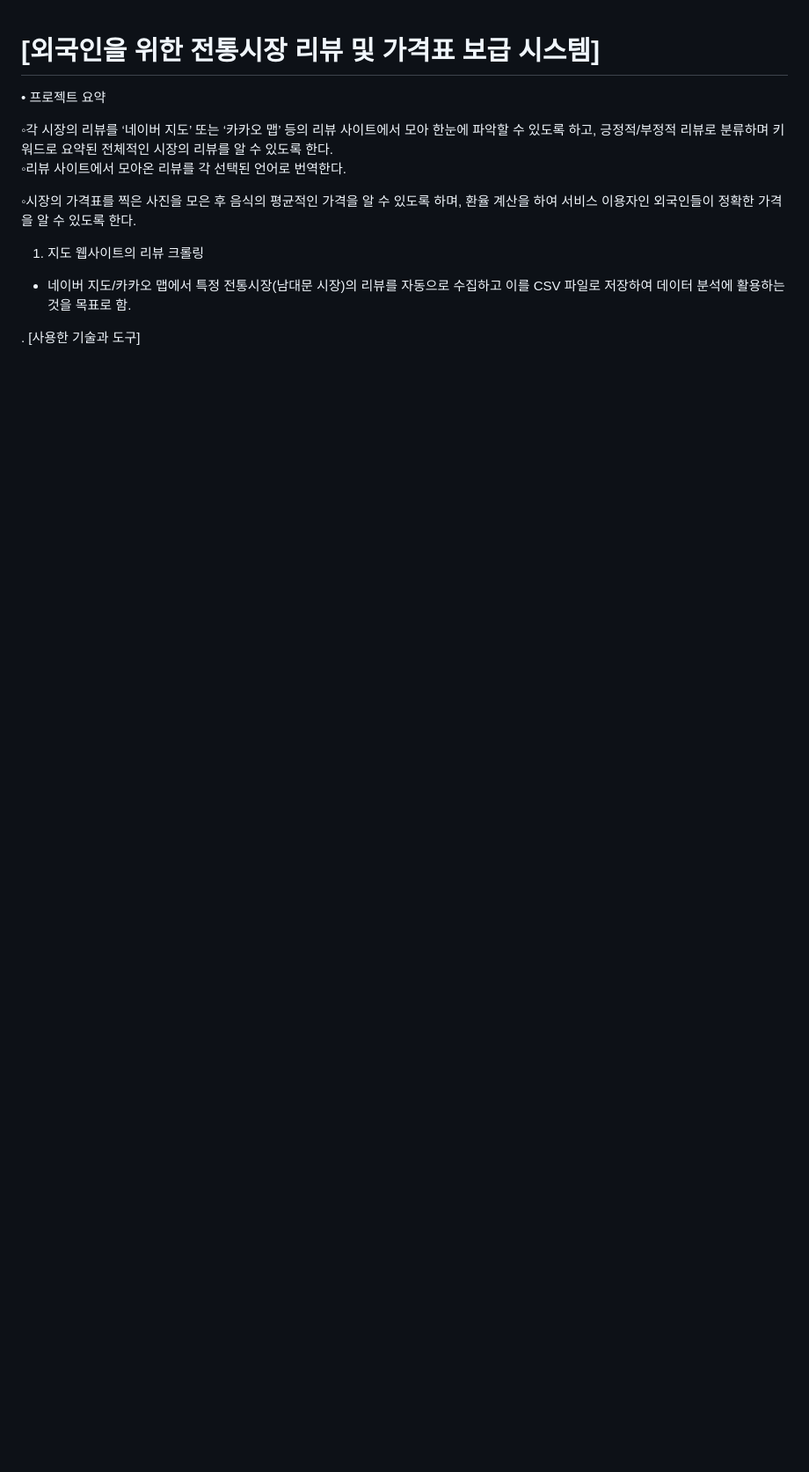
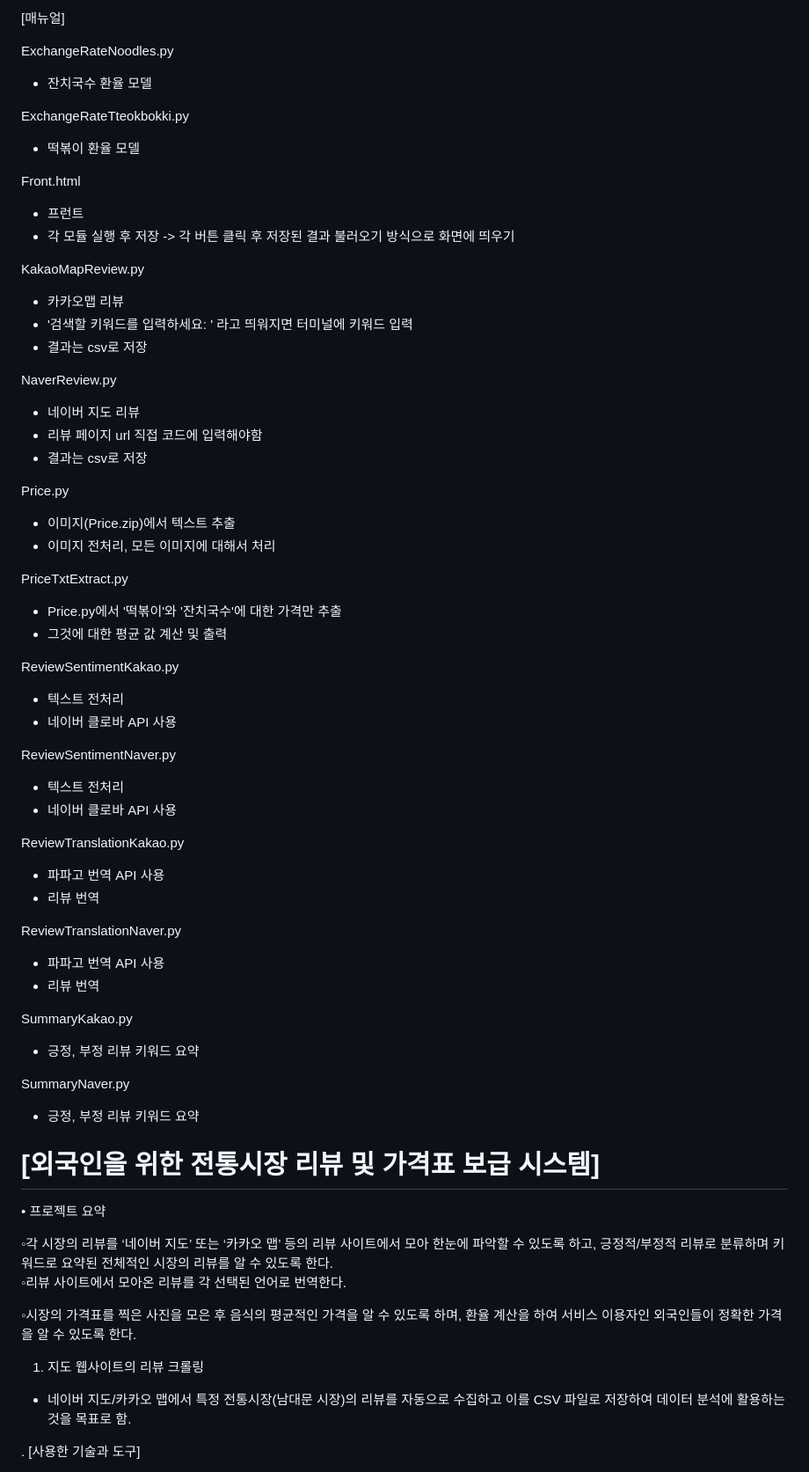
Before and after one commit to HL349/OSSTermProject, a Markdown page: README.md, the part around the change. Shown: that part at 88% size. GitHub-like rendering; blank space fills up the shorter version.

```diff
--- a/README.md
+++ b/README.md
@@ -1,3 +1,55 @@
+[매뉴얼]
+
+ExchangeRateNoodles.py
+- 잔치국수 환율 모델
+
+ExchangeRateTteokbokki.py
+- 떡볶이 환율 모델
+
+Front.html
+- 프런트
+- 각 모듈 실행 후 저장 -> 각 버튼 클릭 후 저장된 결과 불러오기 방식으로 화면에 띄우기
+
+KakaoMapReview.py
+- 카카오맵 리뷰
+- '검색할 키워드를 입력하세요: ' 라고 띄워지면 터미널에 키워드 입력
+- 결과는 csv로 저장
+
+NaverReview.py
+- 네이버 지도 리뷰
+- 리뷰 페이지 url 직접 코드에 입력해야함
+- 결과는 csv로 저장
+
+Price.py
+- 이미지(Price.zip)에서 텍스트 추출
+- 이미지 전처리, 모든 이미지에 대해서 처리
+
+PriceTxtExtract.py
+- Price.py에서 '떡볶이'와 '잔치국수'에 대한 가격만 추출
+- 그것에 대한 평균 값 계산 및 출력
+
+ReviewSentimentKakao.py
+- 텍스트 전처리
+- 네이버 클로바 API 사용
+
+ReviewSentimentNaver.py
+- 텍스트 전처리
+- 네이버 클로바 API 사용
+
+ReviewTranslationKakao.py
+- 파파고 번역 API 사용
+- 리뷰 번역
+
+ReviewTranslationNaver.py
+- 파파고 번역 API 사용
+- 리뷰 번역
+
+SummaryKakao.py
+- 긍정, 부정 리뷰 키워드 요약
+
+SummaryNaver.py
+- 긍정, 부정 리뷰 키워드 요약
+
 # [외국인을 위한 전통시장 리뷰 및 가격표 보급 시스템]
 
 • 프로젝트 요약
```
